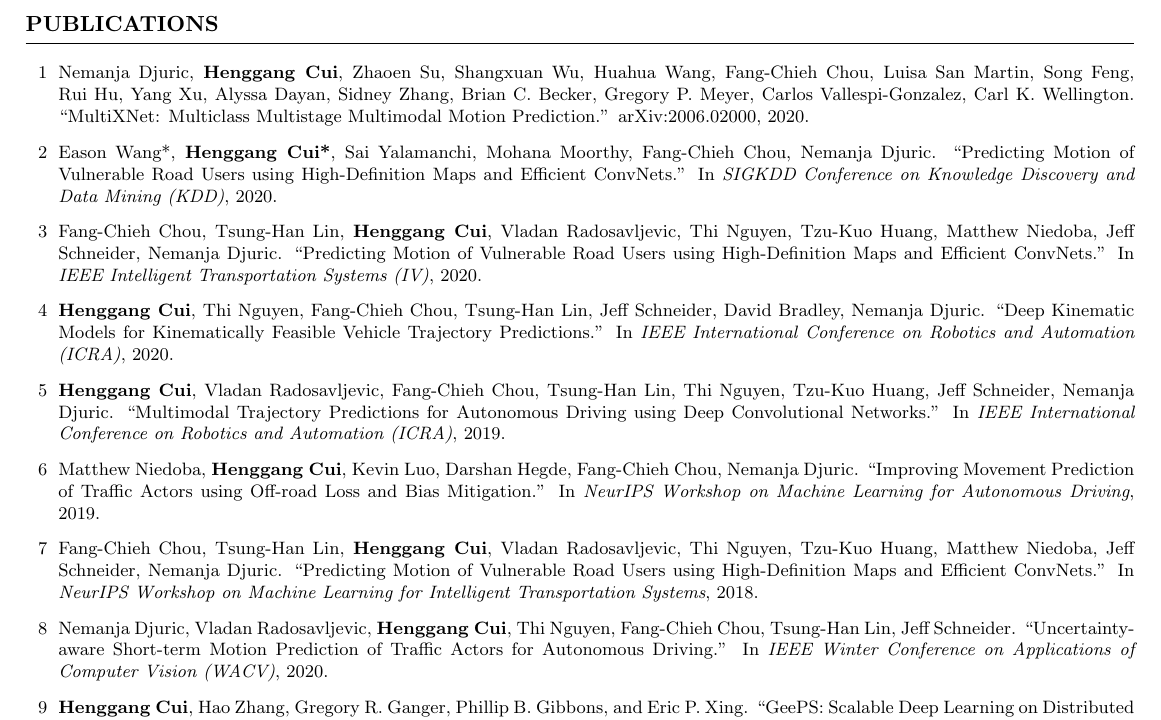
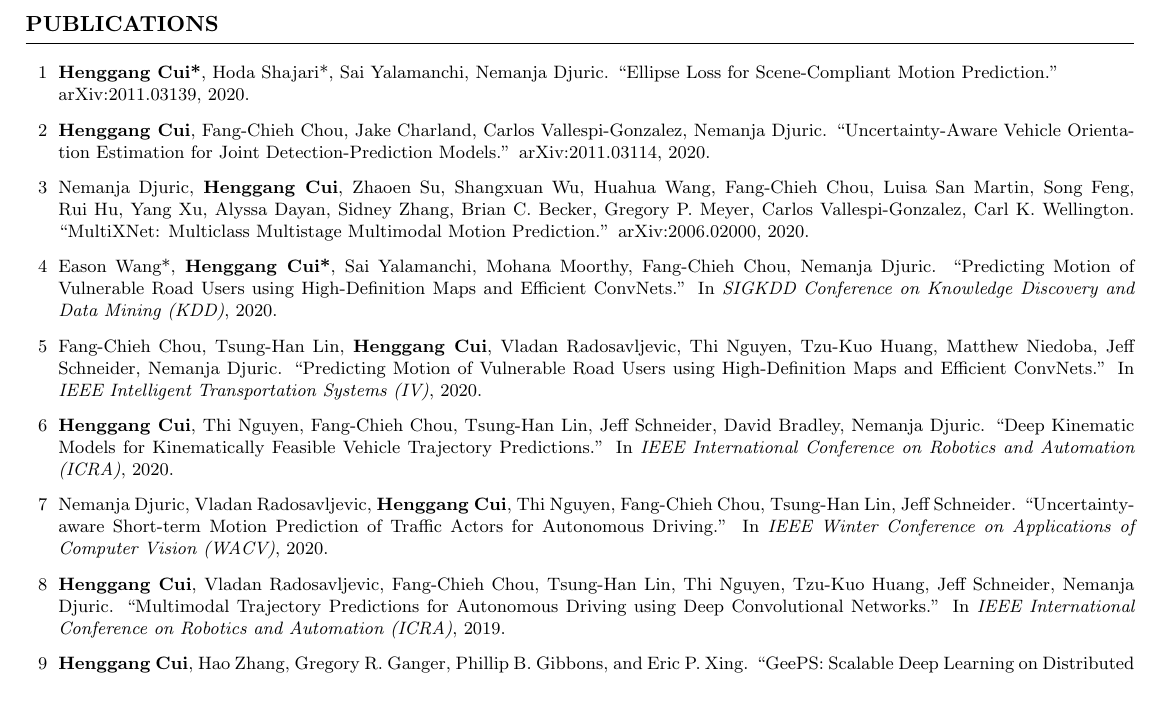
Before and after one commit to cuihenggang/cuihenggang.github.io, a LaTeX CV (resume/cui-resume.tex): part of page 2 of 2, cut so that both start at the same text, the shorter picture padded with empty space. Compiled offline with pdfLaTeX.

Commit message:
Update website with the latest arXiv papers.

```diff
--- a/resume/cui-resume.tex
+++ b/resume/cui-resume.tex
@@ -186,44 +186,49 @@
 % \begin{bibsection}
     \item
     [1]
+        {\bf Henggang Cui*}, Hoda Shajari*, Sai Yalamanchi, Nemanja Djuric.
+        ``Ellipse Loss for Scene-Compliant Motion Prediction.'' \\
+        arXiv:2011.03139, 2020.
+    \item
+    [2]
+        {\bf Henggang Cui}, Fang-Chieh Chou, Jake Charland, Carlos Vallespi-Gonzalez, Nemanja Djuric.
+        ``Uncertainty-Aware Vehicle Orientation Estimation for Joint Detection-Prediction Models.''
+        arXiv:2011.03114, 2020.
+    \item
+    [3]
         Nemanja Djuric, {\bf Henggang Cui}, Zhaoen Su, Shangxuan Wu, Huahua Wang, Fang-Chieh Chou, Luisa San Martin, Song Feng, Rui Hu, Yang Xu, Alyssa Dayan, Sidney Zhang, Brian C. Becker, Gregory P. Meyer, Carlos Vallespi-Gonzalez, Carl K. Wellington.
         ``MultiXNet: Multiclass Multistage Multimodal Motion Prediction.''
         arXiv:2006.02000, 2020.
     \item
-    [2]
+    [4]
         Eason Wang*, {\bf Henggang Cui*}, Sai Yalamanchi, Mohana Moorthy, Fang-Chieh Chou, Nemanja Djuric.
         ``Predicting Motion of Vulnerable Road Users using High-Definition Maps and Efficient ConvNets.''
         In \emph{SIGKDD Conference on Knowledge Discovery and Data Mining (KDD)}, 2020.
     \item
-    [3]
+    [5]
         Fang-Chieh Chou, Tsung-Han Lin, {\bf Henggang Cui}, Vladan Radosavljevic, Thi Nguyen, Tzu-Kuo Huang, Matthew Niedoba, Jeff Schneider, Nemanja Djuric.
         ``Predicting Motion of Vulnerable Road Users using High-Definition Maps and Efficient ConvNets.''
         In \emph{IEEE Intelligent Transportation Systems (IV)}, 2020.
     \item
-    [4]
+    [6]
         {\bf Henggang Cui}, Thi Nguyen, Fang-Chieh Chou, Tsung-Han Lin, Jeff Schneider, David Bradley, Nemanja Djuric.
         ``Deep Kinematic Models for Kinematically Feasible Vehicle Trajectory Predictions.''
         In \emph{IEEE International Conference on Robotics and Automation (ICRA)}, 2020.
     \item
-    [5]
+    [7]
+        Nemanja Djuric, Vladan Radosavljevic, {\bf Henggang Cui}, Thi Nguyen, Fang-Chieh Chou, Tsung-Han Lin, Jeff Schneider.
+        ``Uncertainty-aware Short-term Motion Prediction of Traffic Actors for Autonomous Driving.''
+        In \emph{IEEE Winter Conference on Applications of Computer Vision (WACV)}, 2020.
+    \item
+    [8]
         {\bf Henggang Cui}, Vladan Radosavljevic, Fang-Chieh Chou, Tsung-Han Lin, Thi Nguyen, Tzu-Kuo Huang, Jeff Schneider, Nemanja Djuric.
         ``Multimodal Trajectory Predictions for Autonomous Driving using Deep Convolutional Networks.''
         In \emph{IEEE International Conference on Robotics and Automation (ICRA)}, 2019.
-    \item
-    [6]
-        Matthew Niedoba, {\bf Henggang Cui}, Kevin Luo, Darshan Hegde, Fang-Chieh Chou, Nemanja Djuric.
-        ``Improving Movement Prediction of Traffic Actors using Off-road Loss and Bias Mitigation.''
-        In \emph{NeurIPS Workshop on Machine Learning for Autonomous Driving}, 2019.
-    \item
-    [7]
-        Fang-Chieh Chou, Tsung-Han Lin, {\bf Henggang Cui}, Vladan Radosavljevic, Thi Nguyen, Tzu-Kuo Huang, Matthew Niedoba, Jeff Schneider, Nemanja Djuric.
-        ``Predicting Motion of Vulnerable Road Users using High-Definition Maps and Efficient ConvNets.''
-        In \emph{NeurIPS Workshop on Machine Learning for Intelligent Transportation Systems}, 2018.
-    \item
-    [8]
-        Nemanja Djuric, Vladan Radosavljevic, {\bf Henggang Cui}, Thi Nguyen, Fang-Chieh Chou, Tsung-Han Lin, Jeff Schneider.
-        ``Uncertainty-aware Short-term Motion Prediction of Traffic Actors for Autonomous Driving.''
-        In \emph{IEEE Winter Conference on Applications of Computer Vision (WACV)}, 2020.
+    % \item
+    % [8]
+    %     Matthew Niedoba, {\bf Henggang Cui}, Kevin Luo, Darshan Hegde, Fang-Chieh Chou, Nemanja Djuric.
+    %     ``Improving Movement Prediction of Traffic Actors using Off-road Loss and Bias Mitigation.''
+    %     In \emph{NeurIPS Workshop on Machine Learning for Autonomous Driving}, 2019.
     \item
     [9]
         {\bf Henggang Cui}, Hao Zhang, Gregory R. Ganger, Phillip B. Gibbons, and Eric P. Xing.
```
Also changed, not shown: resume/cui-resume.pdf, 1 other file.
